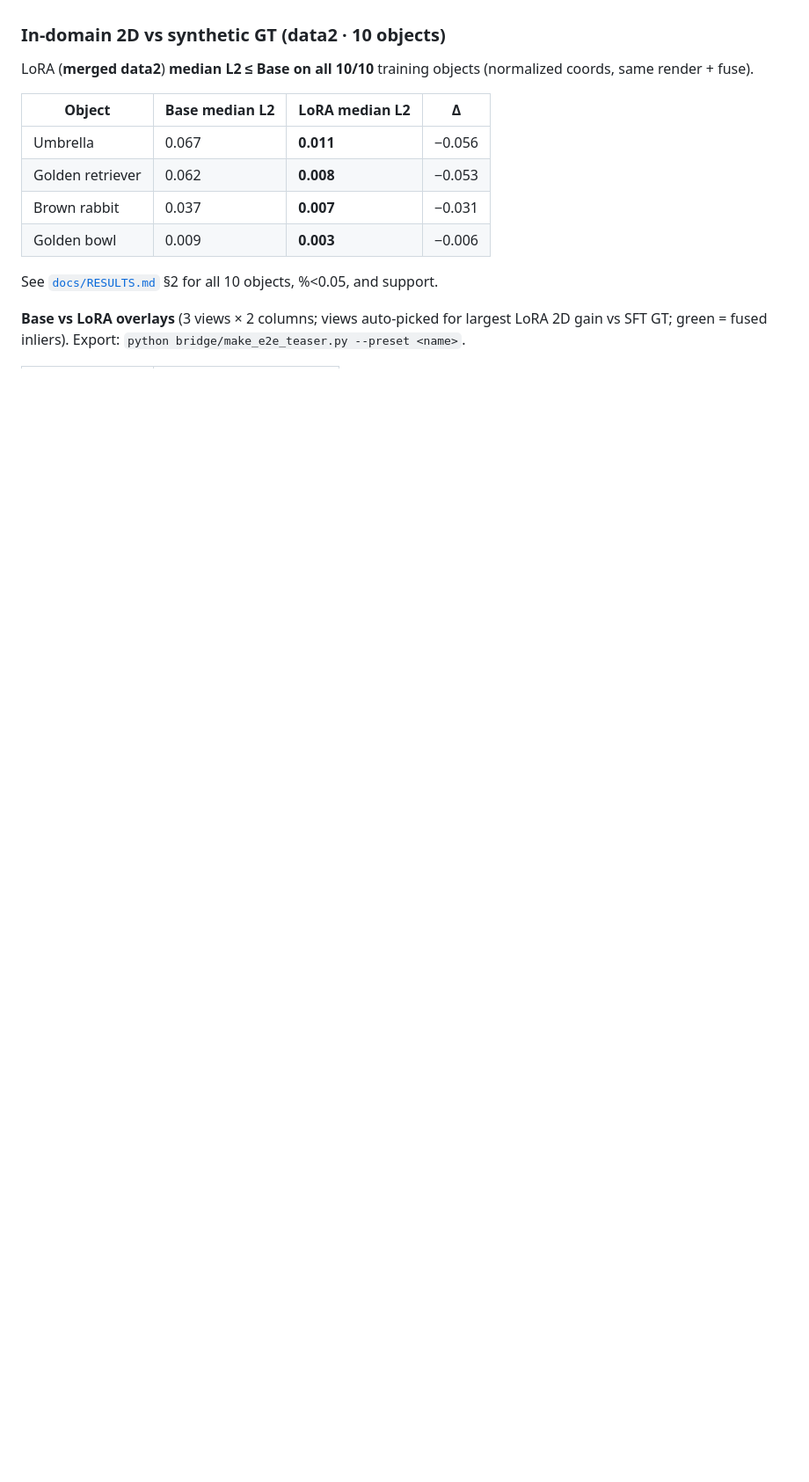
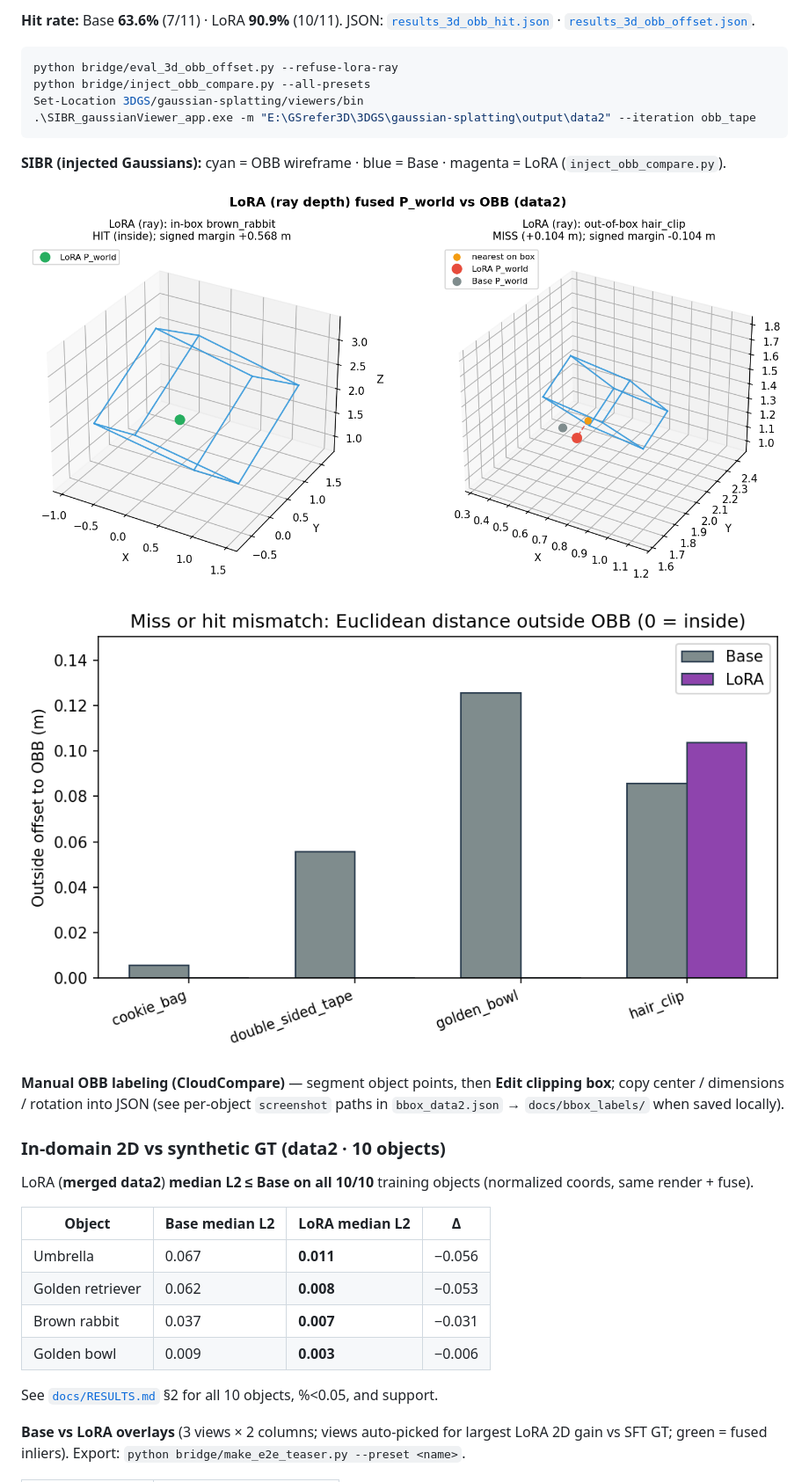
Before and after one commit to masterma15/GSrefer3D, a Markdown page: README.md, the part around one of its changes. Shown at 88% size. GitHub-like rendering; pictures changed too: demo/teaser_obb_lora_in_out.png (added), demo/teaser_obb_miss_offset.png (added); blank space fills up the shorter version.

````diff
--- a/README.md
+++ b/README.md
@@ -38,3 +57,19 @@ Same referring pixel and camera; only the **initial depth source** for z₀ chan
+**Hit rate:** Base **63.6%** (7/11) · LoRA **90.9%** (10/11). JSON: [`results_3d_obb_hit.json`](docs/results_3d_obb_hit.json) · [`results_3d_obb_offset.json`](docs/results_3d_obb_offset.json).
+
+```powershell
+python bridge/eval_3d_obb_offset.py --refuse-lora-ray
+python bridge/inject_obb_compare.py --all-presets
+Set-Location 3DGS/gaussian-splatting/viewers/bin
+.\SIBR_gaussianViewer_app.exe -m "E:\GSrefer3D\3DGS\gaussian-splatting\output\data2" --iteration obb_tape
+```
+
+**SIBR (injected Gaussians):** cyan = OBB wireframe · blue = Base · magenta = LoRA (`inject_obb_compare.py`).
+
+![OBB eval — LoRA in-box vs out-of-box (ray depth)](demo/teaser_obb_lora_in_out.png)
+
+![OBB outside offset — Base vs LoRA](demo/teaser_obb_miss_offset.png)
+
+**Manual OBB labeling (CloudCompare)** — segment object points, then **Edit clipping box**; copy center / dimensions / rotation into JSON (see per-object `screenshot` paths in `bbox_data2.json` → `docs/bbox_labels/` when saved locally).
 
 ### In-domain 2D vs synthetic GT (data2 · 10 objects)
 
````
Also changed, not shown: other parts of README.md (+25 -1 lines), docs/RESULTS.md (+26 -2 lines), 8 other files.
